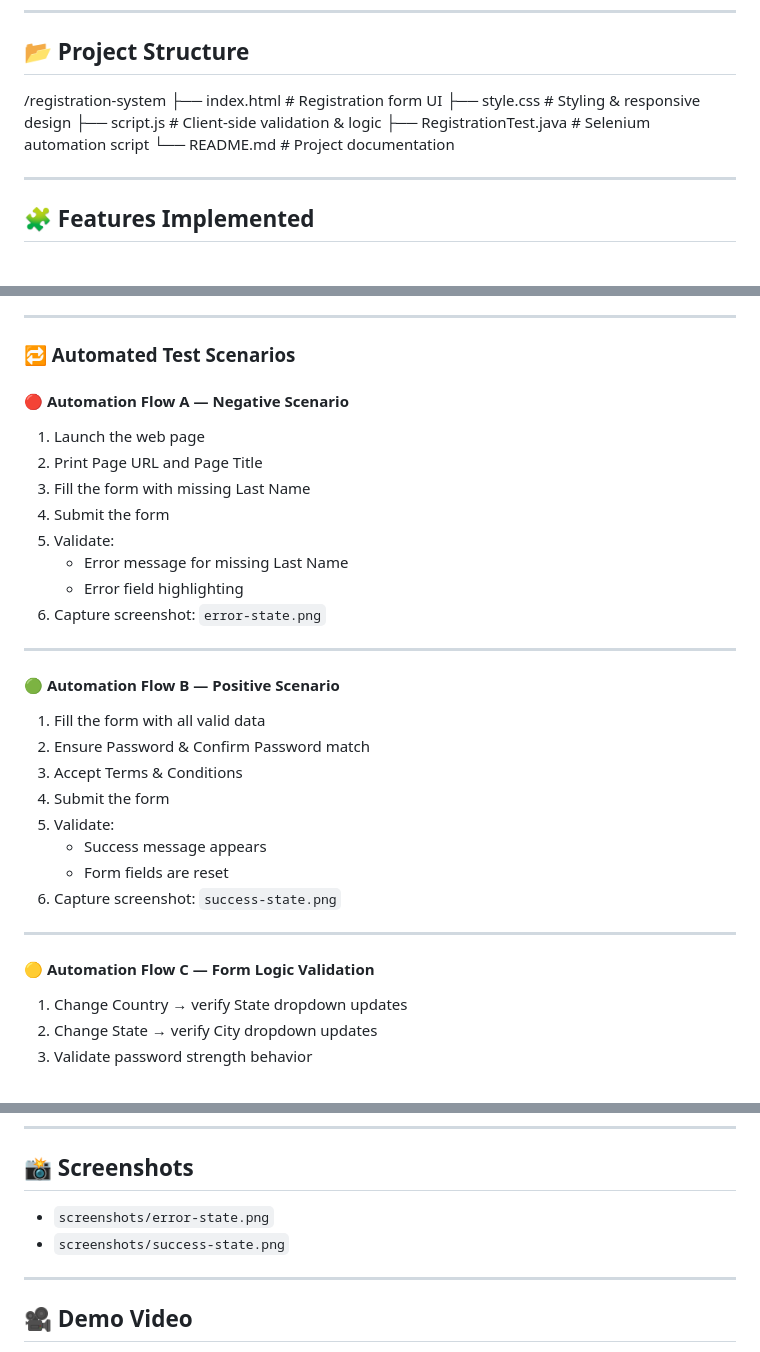
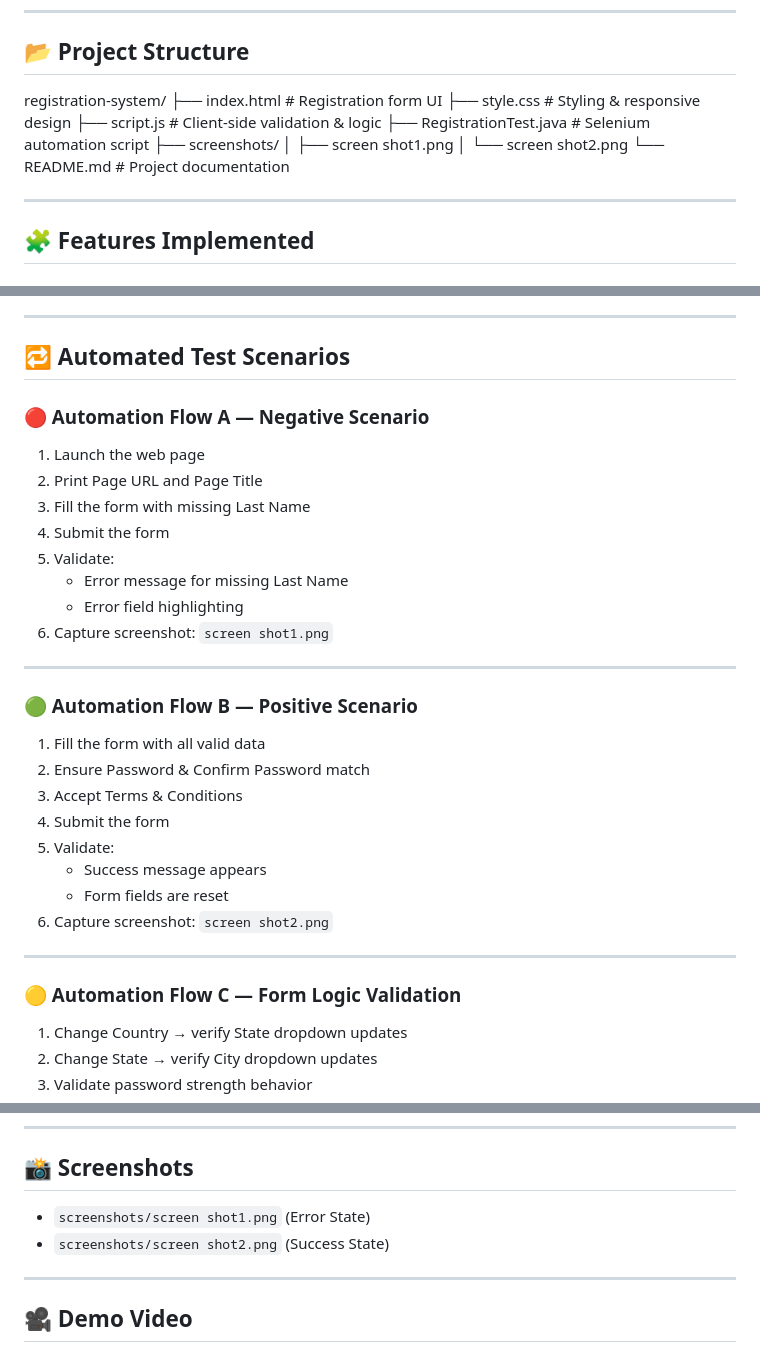
Before and after one commit to jyothir-369/Registration-Form-Automation, a Markdown page: README.md, 3 parts joined by grey strips. GitHub-like rendering.

```diff
--- a/README.md
+++ b/README.md
@@ -12,11 +17,14 @@ The goal of this project is to demonstrate:
 ---
 
 ## 📂 Project Structure
-/registration-system
+registration-system/
 ├── index.html # Registration form UI
 ├── style.css # Styling & responsive design
 ├── script.js # Client-side validation & logic
 ├── RegistrationTest.java # Selenium automation script
+├── screenshots/
+│ ├── screen shot1.png
+│ └── screen shot2.png
 └── README.md # Project documentation
 
 
@@ -78,9 +86,9 @@ The goal of this project is to demonstrate:
 
 ---
 
-### 🔁 Automated Test Scenarios
+## 🔁 Automated Test Scenarios
 
-#### 🔴 Automation Flow A — Negative Scenario
+### 🔴 Automation Flow A — Negative Scenario
 1. Launch the web page
 2. Print Page URL and Page Title
 3. Fill the form with missing Last Name
@@ -88,11 +96,11 @@ The goal of this project is to demonstrate:
 5. Validate:
    - Error message for missing Last Name
    - Error field highlighting
-6. Capture screenshot: `error-state.png`
+6. Capture screenshot: `screen shot1.png`
 
 ---
 
-#### 🟢 Automation Flow B — Positive Scenario
+### 🟢 Automation Flow B — Positive Scenario
 1. Fill the form with all valid data
 2. Ensure Password & Confirm Password match
 3. Accept Terms & Conditions
@@ -100,11 +108,11 @@ The goal of this project is to demonstrate:
 5. Validate:
    - Success message appears
    - Form fields are reset
-6. Capture screenshot: `success-state.png`
+6. Capture screenshot: `screen shot2.png`
 
 ---
 
-#### 🟡 Automation Flow C — Form Logic Validation
+### 🟡 Automation Flow C — Form Logic Validation
 1. Change Country → verify State dropdown updates
 2. Change State → verify City dropdown updates
 3. Validate password strength behavior
@@ -135,8 +143,9 @@ The goal of this project is to demonstrate:
 ---
 
 ## 📸 Screenshots
-- `screenshots/error-state.png`
-- `screenshots/success-state.png`
+- `screenshots/screen shot1.png` (Error State)
+- `screenshots/screen shot2.png` (Success State)
+
 ---
 
 ## 🎥 Demo Video
```
Also changed, not shown: other parts of README.md (+10 -0 lines).
